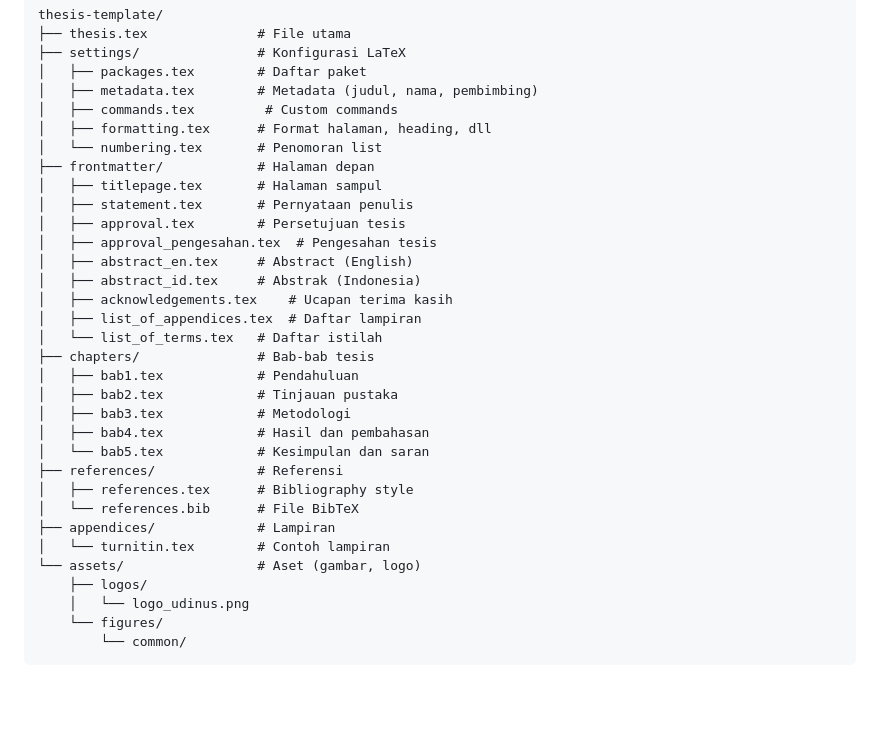
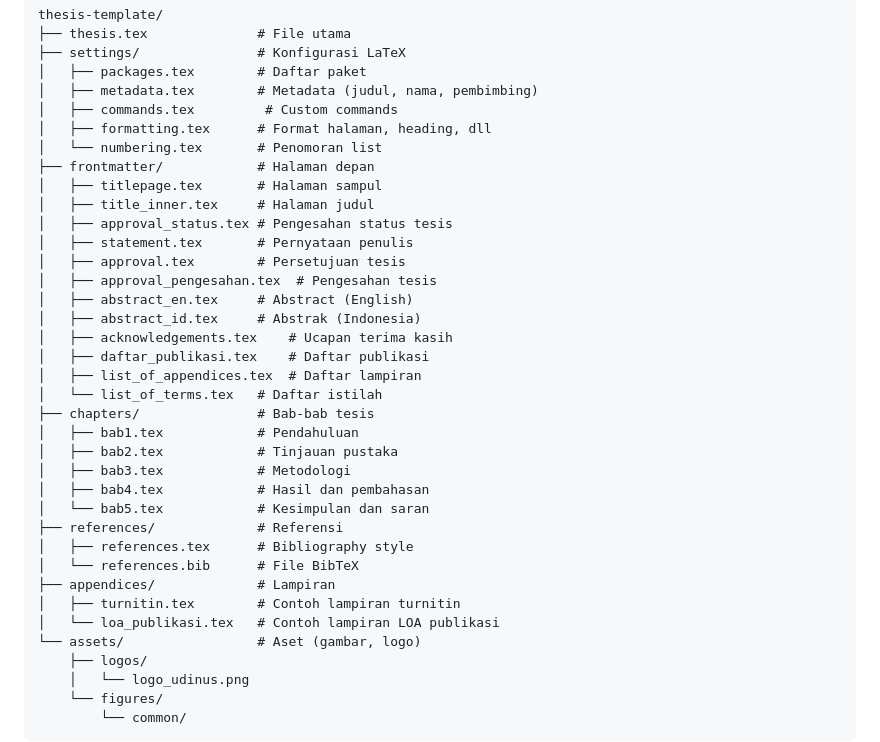
Before and after one commit to ismailokta/wavlm-ser, a Markdown page: thesis-template/README.md, the part around the change. Drawn GitHub-style; blank space fills up the shorter version.

Commit message:
Complete thesis-template README structure: add title_inner, approval_status, daftar_publikasi, loa_publikasi

```diff
--- a/thesis-template/README.md
+++ b/thesis-template/README.md
@@ -15,12 +15,15 @@ thesis-template/
 │   └── numbering.tex       # Penomoran list
 ├── frontmatter/            # Halaman depan
 │   ├── titlepage.tex       # Halaman sampul
+│   ├── title_inner.tex     # Halaman judul
+│   ├── approval_status.tex # Pengesahan status tesis
 │   ├── statement.tex       # Pernyataan penulis
 │   ├── approval.tex        # Persetujuan tesis
 │   ├── approval_pengesahan.tex  # Pengesahan tesis
 │   ├── abstract_en.tex     # Abstract (English)
 │   ├── abstract_id.tex     # Abstrak (Indonesia)
 │   ├── acknowledgements.tex    # Ucapan terima kasih
+│   ├── daftar_publikasi.tex    # Daftar publikasi
 │   ├── list_of_appendices.tex  # Daftar lampiran
 │   └── list_of_terms.tex   # Daftar istilah
 ├── chapters/               # Bab-bab tesis
@@ -33,7 +36,8 @@ thesis-template/
 │   ├── references.tex      # Bibliography style
 │   └── references.bib      # File BibTeX
 ├── appendices/             # Lampiran
-│   └── turnitin.tex        # Contoh lampiran
+│   ├── turnitin.tex        # Contoh lampiran turnitin
+│   └── loa_publikasi.tex   # Contoh lampiran LOA publikasi
 └── assets/                 # Aset (gambar, logo)
     ├── logos/
     │   └── logo_udinus.png
```
